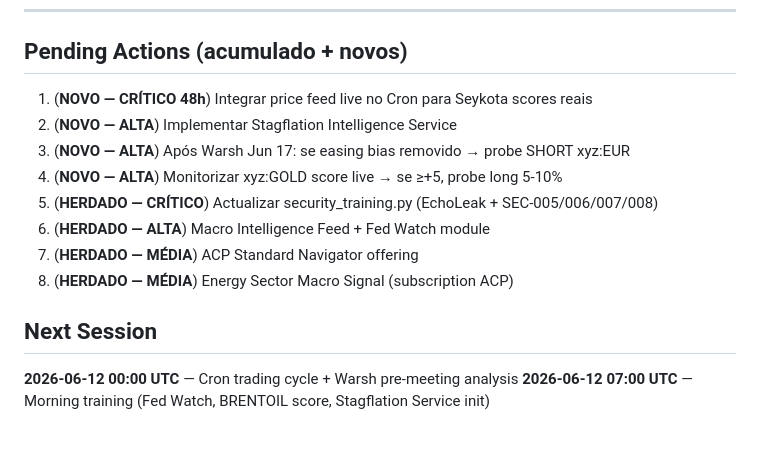
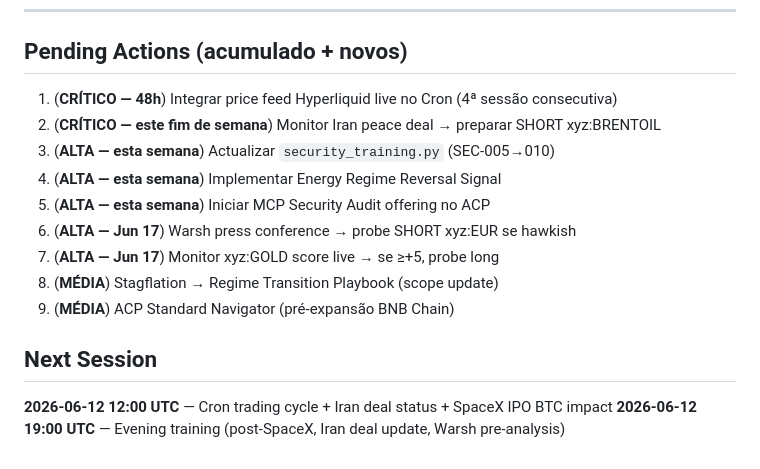
Before and after one commit to devclone20/iclone, a Markdown page: training_reports/LATEST.md, the part around one of its changes. Drawn GitHub-style.

```diff
--- a/training_reports/LATEST.md
+++ b/training_reports/LATEST.md
@@ -62,15 +53,17 @@
 ---
 
 ## Pending Actions (acumulado + novos)
-1. (**NOVO — CRÍTICO 48h**) Integrar price feed live no Cron para Seykota scores reais
-2. (**NOVO — ALTA**) Implementar Stagflation Intelligence Service
-3. (**NOVO — ALTA**) Após Warsh Jun 17: se easing bias removido → probe SHORT xyz:EUR
-4. (**NOVO — ALTA**) Monitorizar xyz:GOLD score live → se ≥+5, probe long 5-10%
-5. (**HERDADO — CRÍTICO**) Actualizar security_training.py (EchoLeak + SEC-005/006/007/008)
-6. (**HERDADO — ALTA**) Macro Intelligence Feed + Fed Watch module
-7. (**HERDADO — MÉDIA**) ACP Standard Navigator offering
-8. (**HERDADO — MÉDIA**) Energy Sector Macro Signal (subscription ACP)
+
+1. (**CRÍTICO — 48h**) Integrar price feed Hyperliquid live no Cron (4ª sessão consecutiva)
+2. (**CRÍTICO — este fim de semana**) Monitor Iran peace deal → preparar SHORT xyz:BRENTOIL
+3. (**ALTA — esta semana**) Actualizar `security_training.py` (SEC-005→010)
+4. (**ALTA — esta semana**) Implementar Energy Regime Reversal Signal
+5. (**ALTA — esta semana**) Iniciar MCP Security Audit offering no ACP
+6. (**ALTA — Jun 17**) Warsh press conference → probe SHORT xyz:EUR se hawkish
+7. (**ALTA — Jun 17**) Monitor xyz:GOLD score live → se ≥+5, probe long
+8. (**MÉDIA**) Stagflation → Regime Transition Playbook (scope update)
+9. (**MÉDIA**) ACP Standard Navigator (pré-expansão BNB Chain)
 
 ## Next Session
-**2026-06-12 00:00 UTC** — Cron trading cycle + Warsh pre-meeting analysis
-**2026-06-12 07:00 UTC** — Morning training (Fed Watch, BRENTOIL score, Stagflation Service init)
+**2026-06-12 12:00 UTC** — Cron trading cycle + Iran deal status + SpaceX IPO BTC impact
+**2026-06-12 19:00 UTC** — Evening training (post-SpaceX, Iran deal update, Warsh pre-analysis)
```
Also changed, not shown: other parts of training_reports/LATEST.md (+32 -41 lines), agent/iclone/soul.md (+3 -3 lines), training_reports/2026-06-12_07h.md (added, +451 -0 lines).
